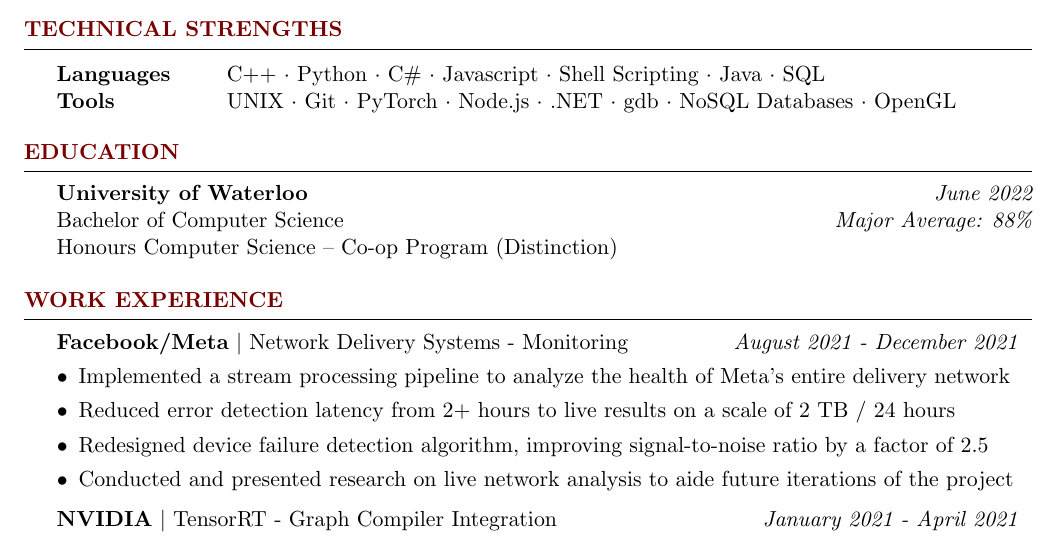
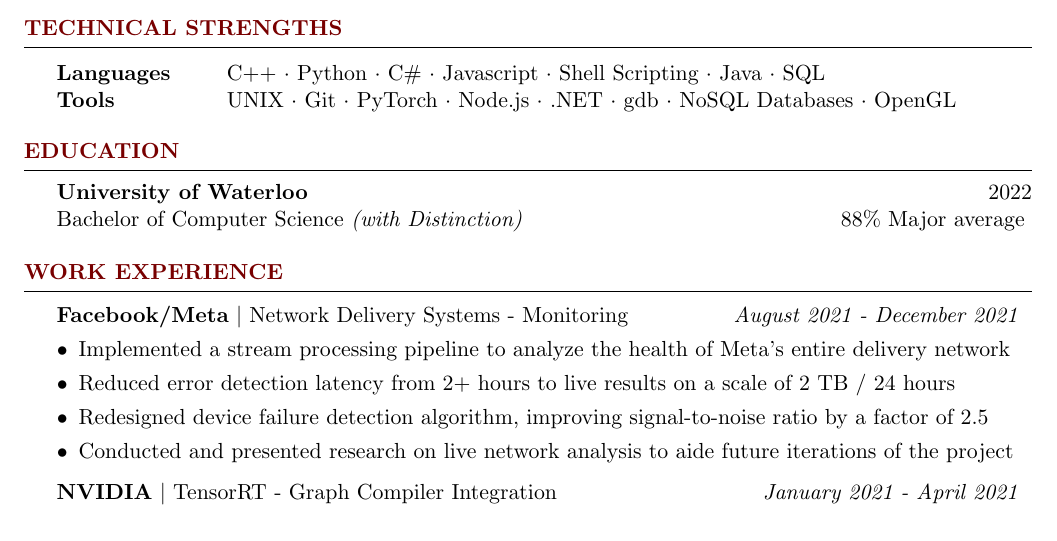
Before and after one commit to wbhildeb/Resume, a LaTeX CV (resume.tex): part of the page, cut so that both start at the same text. Compiled offline with pdfLaTeX.

Commit message:
Condense education section

```diff
--- a/resume.tex
+++ b/resume.tex
@@ -67,11 +67,8 @@
 %----------------------------------------------------------------------------------------
 
 \begin{rSection}{Education}
-
-    {\bf University of Waterloo} \hfill {\em June 2022} \\
-    Bachelor of Computer Science \hfill {\em Major Average: 88\%} \\
-    Honours Computer Science -- Co-op Program (Distinction)
-
+    {\bf University of Waterloo} \hfill 2022 \\
+    Bachelor of Computer Science {\em (with Distinction)} \hfill { 88\% Major average }
 \end{rSection}
 
 %----------------------------------------------------------------------------------------
```
